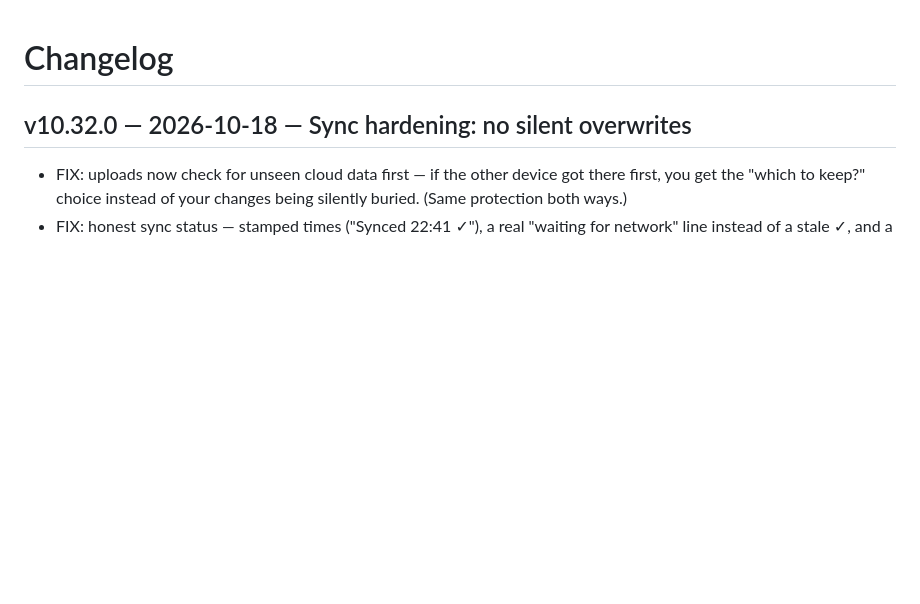
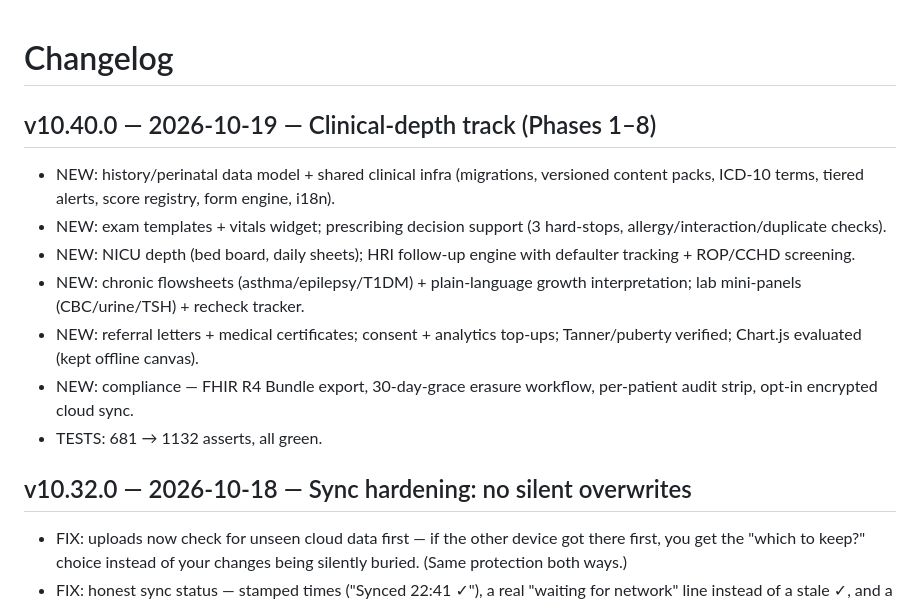
Before and after one commit to SMC-AI-hub/KidGrow-Plus, a Markdown page: CHANGELOG.md, the part around the change. Drawn GitHub-style; blank space fills up the shorter version.

Commit message:
Release notes v10.40.0 (clinical-depth track)

```diff
--- a/CHANGELOG.md
+++ b/CHANGELOG.md
@@ -1,4 +1,20 @@
 # Changelog
+
+## v10.40.0 — 2026-10-19 — Clinical-depth track (Phases 1–8)
+- NEW: history/perinatal data model + shared clinical infra (migrations,
+  versioned content packs, ICD-10 terms, tiered alerts, score registry,
+  form engine, i18n).
+- NEW: exam templates + vitals widget; prescribing decision support
+  (3 hard-stops, allergy/interaction/duplicate checks).
+- NEW: NICU depth (bed board, daily sheets); HRI follow-up engine with
+  defaulter tracking + ROP/CCHD screening.
+- NEW: chronic flowsheets (asthma/epilepsy/T1DM) + plain-language growth
+  interpretation; lab mini-panels (CBC/urine/TSH) + recheck tracker.
+- NEW: referral letters + medical certificates; consent + analytics
+  top-ups; Tanner/puberty verified; Chart.js evaluated (kept offline canvas).
+- NEW: compliance — FHIR R4 Bundle export, 30-day-grace erasure workflow,
+  per-patient audit strip, opt-in encrypted cloud sync.
+- TESTS: 681 → 1132 asserts, all green.
 
 ## v10.32.0 — 2026-10-18 — Sync hardening: no silent overwrites
 - FIX: uploads now check for unseen cloud data first — if the other
```
